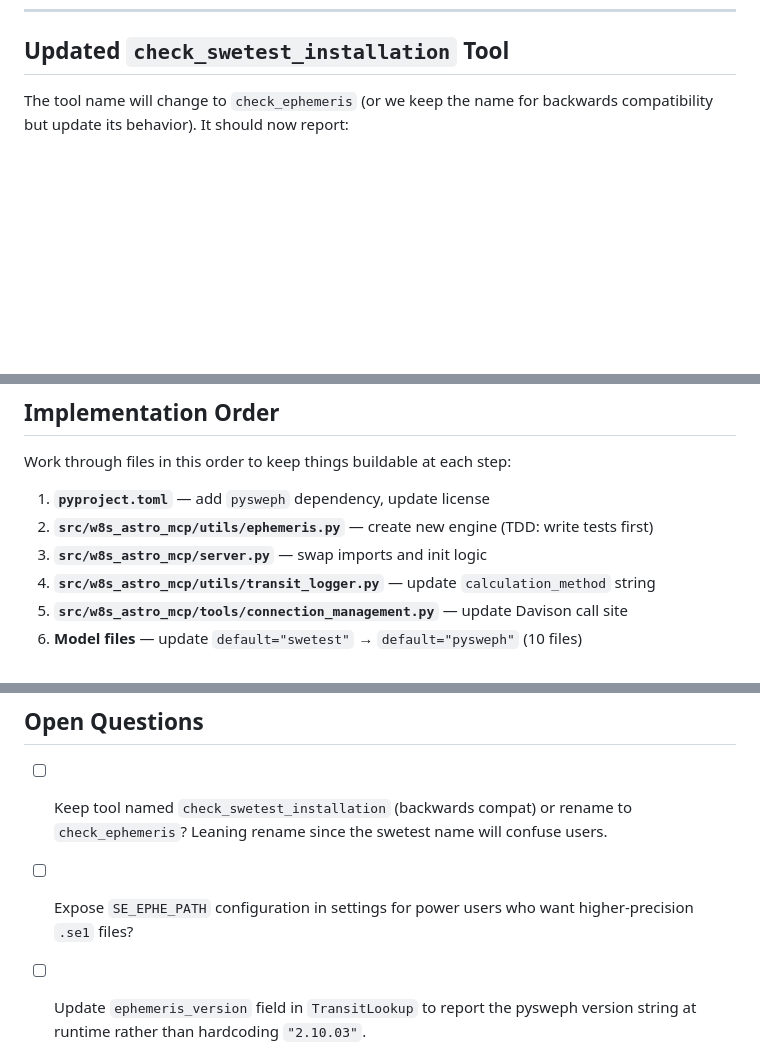
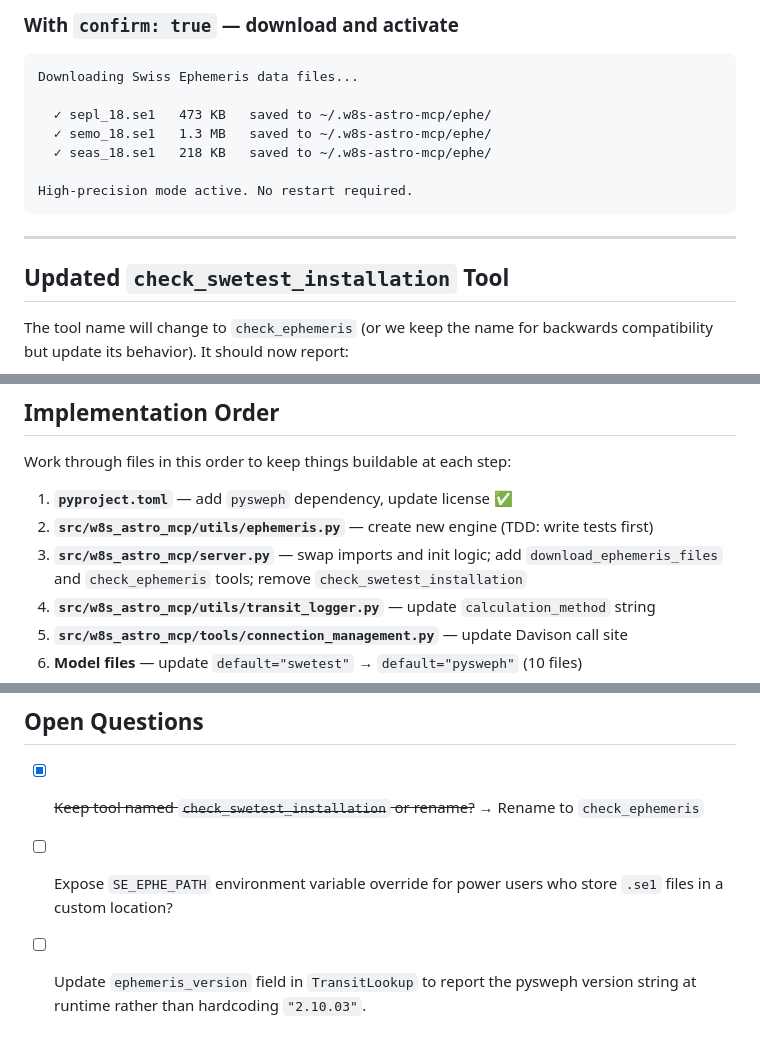
Before and after one commit to w8s/w8s-astro-mcp, a Markdown page: docs/pysweph-migration.md, 3 parts joined by grey strips. Rendered like a GitHub page; blank space fills up the shorter version.

Commit message:
docs: add download_ephemeris_files tool design to migration plan

````diff
--- a/docs/pysweph-migration.md
+++ b/docs/pysweph-migration.md
@@ -183,3 +260,17 @@ directly from speed, and absolute position is the raw longitude value.
+### With `confirm: true` — download and activate
+
+```
+Downloading Swiss Ephemeris data files...
+
+  ✓ sepl_18.se1   473 KB   saved to ~/.w8s-astro-mcp/ephe/
+  ✓ semo_18.se1   1.3 MB   saved to ~/.w8s-astro-mcp/ephe/
+  ✓ seas_18.se1   218 KB   saved to ~/.w8s-astro-mcp/ephe/
+
+High-precision mode active. No restart required.
+```
+
+---
+
 ## Updated `check_swetest_installation` Tool
 
 The tool name will change to `check_ephemeris` (or we keep the name for backwards
@@ -195,9 +286,10 @@ compatibility but update its behavior). It should now report:
 
 Work through files in this order to keep things buildable at each step:
 
-1. **`pyproject.toml`** — add `pysweph` dependency, update license
+1. **`pyproject.toml`** — add `pysweph` dependency, update license ✅
 2. **`src/w8s_astro_mcp/utils/ephemeris.py`** — create new engine (TDD: write tests first)
-3. **`src/w8s_astro_mcp/server.py`** — swap imports and init logic
+3. **`src/w8s_astro_mcp/server.py`** — swap imports and init logic; add `download_ephemeris_files`
+   and `check_ephemeris` tools; remove `check_swetest_installation`
 4. **`src/w8s_astro_mcp/utils/transit_logger.py`** — update `calculation_method` string
 5. **`src/w8s_astro_mcp/tools/connection_management.py`** — update Davison call site
 6. **Model files** — update `default="swetest"` → `default="pysweph"` (10 files)
@@ -229,9 +321,8 @@ Bump to **0.9.0** on merge to main.
 
 ## Open Questions
 
-- [ ] Keep tool named `check_swetest_installation` (backwards compat) or rename to
-      `check_ephemeris`? Leaning rename since the swetest name will confuse users.
-- [ ] Expose `SE_EPHE_PATH` configuration in settings for power users who want
-      higher-precision `.se1` files?
+- [x] ~~Keep tool named `check_swetest_installation` or rename?~~ → Rename to `check_ephemeris`
+- [ ] Expose `SE_EPHE_PATH` environment variable override for power users who store
+      `.se1` files in a custom location?
 - [ ] Update `ephemeris_version` field in `TransitLookup` to report the pysweph
       version string at runtime rather than hardcoding `"2.10.03"`.
````
Also changed, not shown: other parts of docs/pysweph-migration.md (+77 -0 lines).
